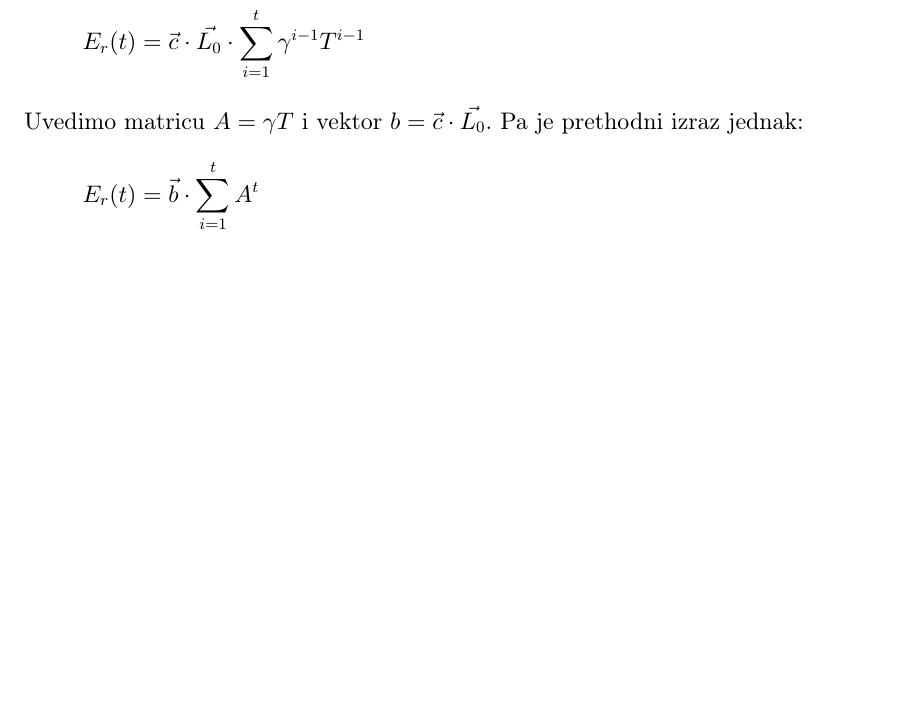
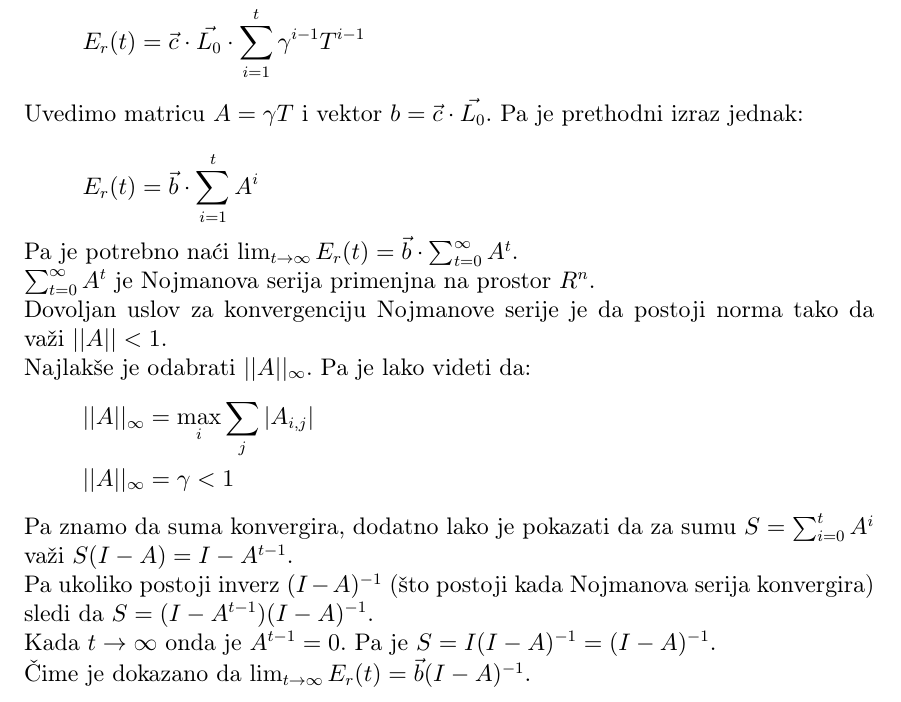
Before and after one commit to oneskovic/rl-games, a LaTeX thesis (documents/main.tex): part of page 12 of 17, cut so that both start at the same text, the shorter picture padded with empty space. The pictures show the PDF file documents/main.pdf that the author committed with the source.

Commit message:
Add reward convergence proof for cyclic MDP

```diff
--- a/documents/main.tex
+++ b/documents/main.tex
@@ -338,9 +338,24 @@ Ako se u izraz $E_r(t) = \vec{c} \cdot \sum_{i=1}^{t}\gamma^{i-1}\vec{L(i-1)}$ z
 Uvedimo matricu $A = \gamma T$ i vektor $b = \vec{c}\cdot\vec{L_0}$. Pa je prethodni izraz jednak: \\
 \[
 	\begin{split}
-	E_r(t) &= \vec{b} \cdot \sum_{i=1}^{t}A^t\\
+	E_r(t) &= \vec{b} \cdot \sum_{i=1}^{t}A^i\\
 	\end{split}
 \]
+Pa je potrebno naći $\lim_{t \to \infty}{E_r(t)} = \vec{b}\cdot \zbtg A^t$.\\
+$\zbtg A^t$ je Nojmanova serija primenjna na prostor $R^n$.\\
+Dovoljan uslov za konvergenciju Nojmanove serije je da postoji norma tako da važi $||A|| < 1$.\\
+Najlakše je odabrati $||A||_{\infty}$. Pa je lako videti da:
+\[
+	\begin{split}
+	||A||_{\infty} &= \max_{i}\sum_{j}|A_{i,j}|\\
+	||A||_{\infty} &= \gamma < 1\\
+	\end{split}
+\]
+Pa znamo da suma konvergira, dodatno lako je pokazati da za sumu $S = \sum_{i=0}^{t}A^i$ važi $S(I - A) = I - A^{t-1}$.\\
+Pa ukoliko postoji inverz $(I - A)^{-1}$ (što postoji kada Nojmanova serija konvergira) sledi da $S=(I - A^{t-1})(I-A)^{-1}$.\\
+Kada $t \to \infty$ onda je $A^{t-1} = 0$. Pa je $S = I(I-A)^{-1} = (I-A)^{-1}$.\\
+Čime je dokazano da $\lim_{t \to \infty}{E_r(t)} = \vec{b}(I-A)^{-1}$.
+
 %%%%%%%%%%%%%%%%%%%%%%%%%%%%%%%%%%%%%%%%%%%%%%%%%%%%%%%%%%%%%%%%
 %%%%%%%%%%%%%%%%%%%%%%%%%%%%%%%%%%%%%%%%%%%%%%%%%%%%%%%%%%%%%%%%
 \chapter[Uvodni pojmovi]{Uvodni pojmovi}
```
Also changed, not shown: documents/main.pdf.
